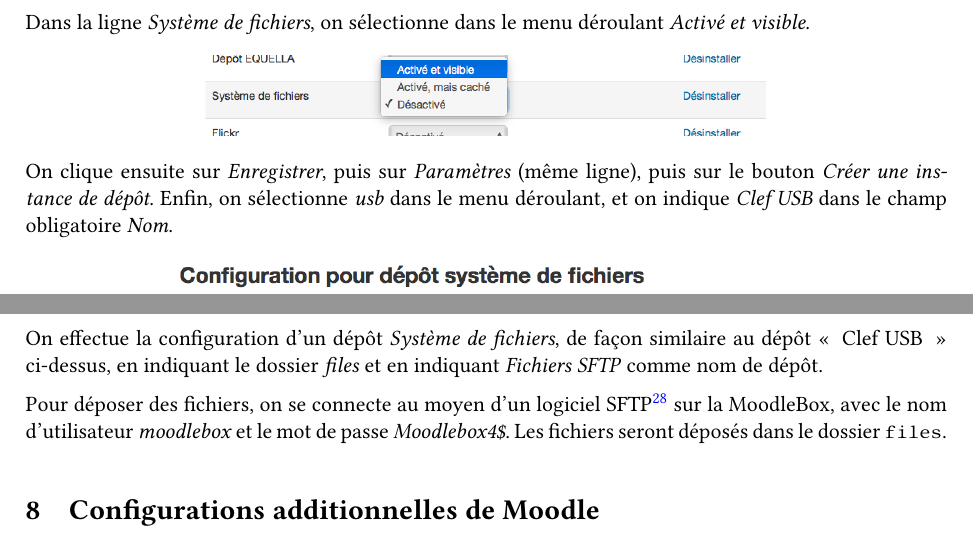
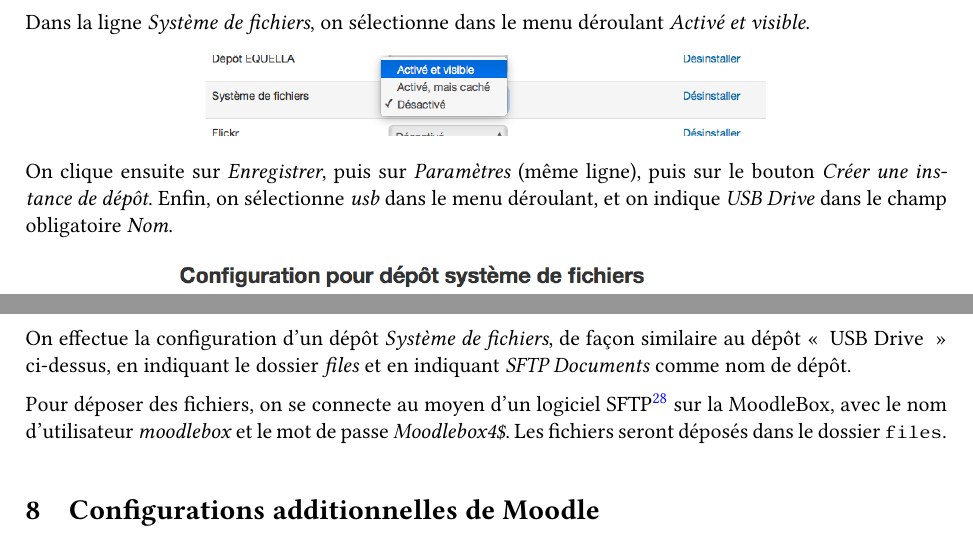
Before and after one commit to moodlebox/moodlebox, a LaTeX document (doc/Moodlebox.tex): two parts of pages 13 and 14 of 21, joined at a grey line, cut so that both start at the same text. The pictures show the PDF file doc/Moodlebox.pdf that the author committed with the source.

Commit message:
Documentation updated to reflect changes from issue #33.

```diff
--- a/doc/Moodlebox.tex
+++ b/doc/Moodlebox.tex
@@ -622,7 +622,7 @@ Dans la ligne \emph{Système de fichiers}, on sélectionne dans le menu déroula
 \end{minipage}
 \end{figure}
 
-On clique ensuite sur \emph{Enregistrer}, puis sur \emph{Paramètres} (même ligne), puis sur le bouton \emph{Créer une instance de dépôt}. Enfin, on sélectionne \emph{usb} dans le menu déroulant, et on indique \emph{Clef USB} dans le champ obligatoire \emph{Nom}.
+On clique ensuite sur \emph{Enregistrer}, puis sur \emph{Paramètres} (même ligne), puis sur le bouton \emph{Créer une instance de dépôt}. Enfin, on sélectionne \emph{usb} dans le menu déroulant, et on indique \emph{USB Drive} dans le champ obligatoire \emph{Nom}.
 
 \begin{figure}[!ht]
 \begin{minipage}[b]{\linewidth}
@@ -642,7 +642,7 @@ $ sudo chmod g+s files/
 $ sudo ln -s /home/moodlebox/files /var/www/moodledata/repository
 \end{lstlisting}
 
-On effectue la configuration d'un dépôt \emph{Système de fichiers}, de façon similaire au dépôt « Clef USB » ci-dessus, en indiquant le dossier \emph{files} et en indiquant \emph{Fichiers SFTP} comme nom de dépôt.
+On effectue la configuration d'un dépôt \emph{Système de fichiers}, de façon similaire au dépôt « USB Drive » ci-dessus, en indiquant le dossier \emph{files} et en indiquant \emph{SFTP Documents} comme nom de dépôt.
 
 Pour déposer des fichiers, on se connecte au moyen d'un logiciel SFTP\footnote{Par exemple : \href{https://filezilla-project.org/}{FileZilla}, \href{https://cyberduck.io/}{Cyberduck}, \href{http://winscp.net/}{WinSCP}.} sur la MoodleBox, avec le nom d'utilisateur \emph{moodlebox} et le mot de passe \emph{Moodlebox4\$}. Les fichiers seront déposés dans le dossier \lstinline{files}.
 
```
Also changed, not shown: doc/Moodlebox.pdf, doc/Moodlebox.tex (2 more changed lines).
